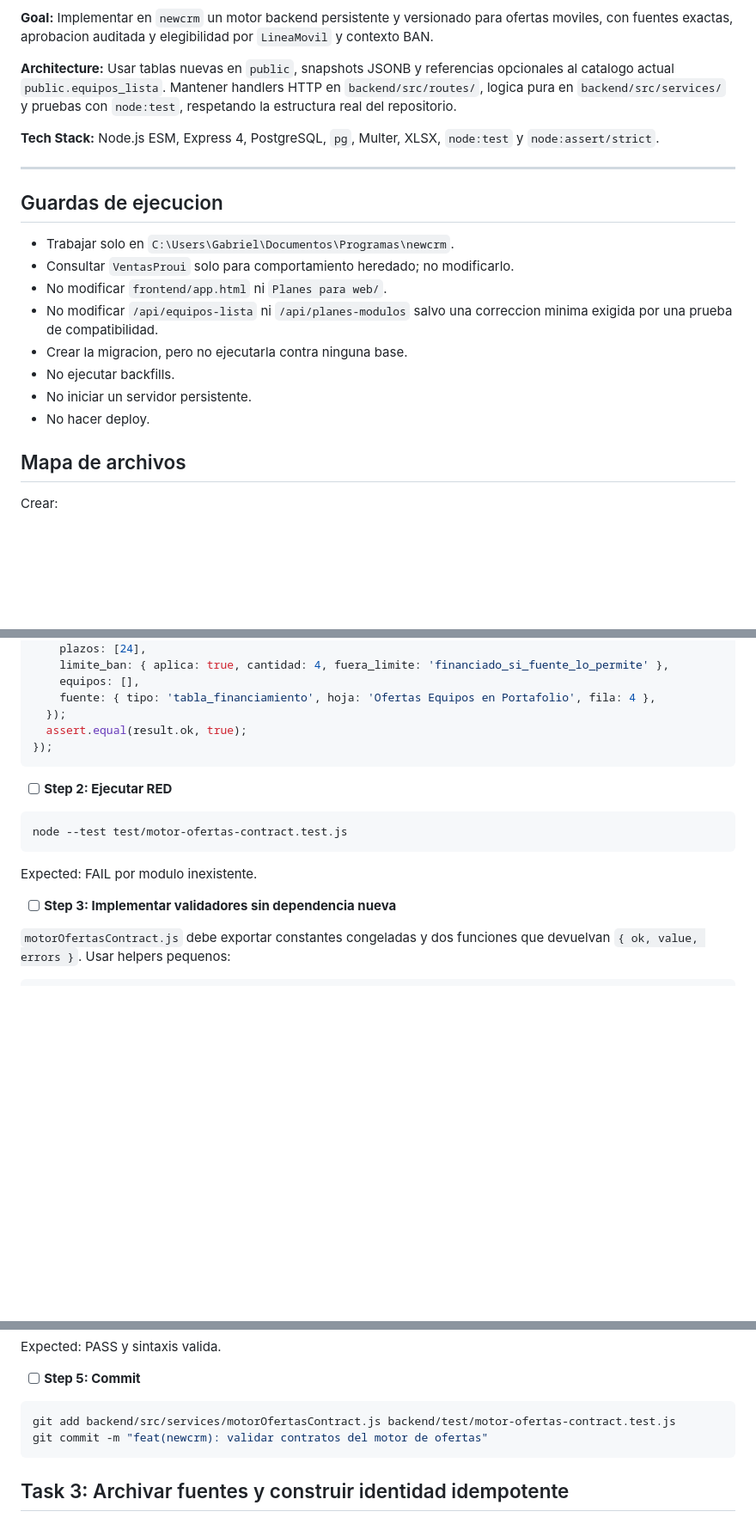
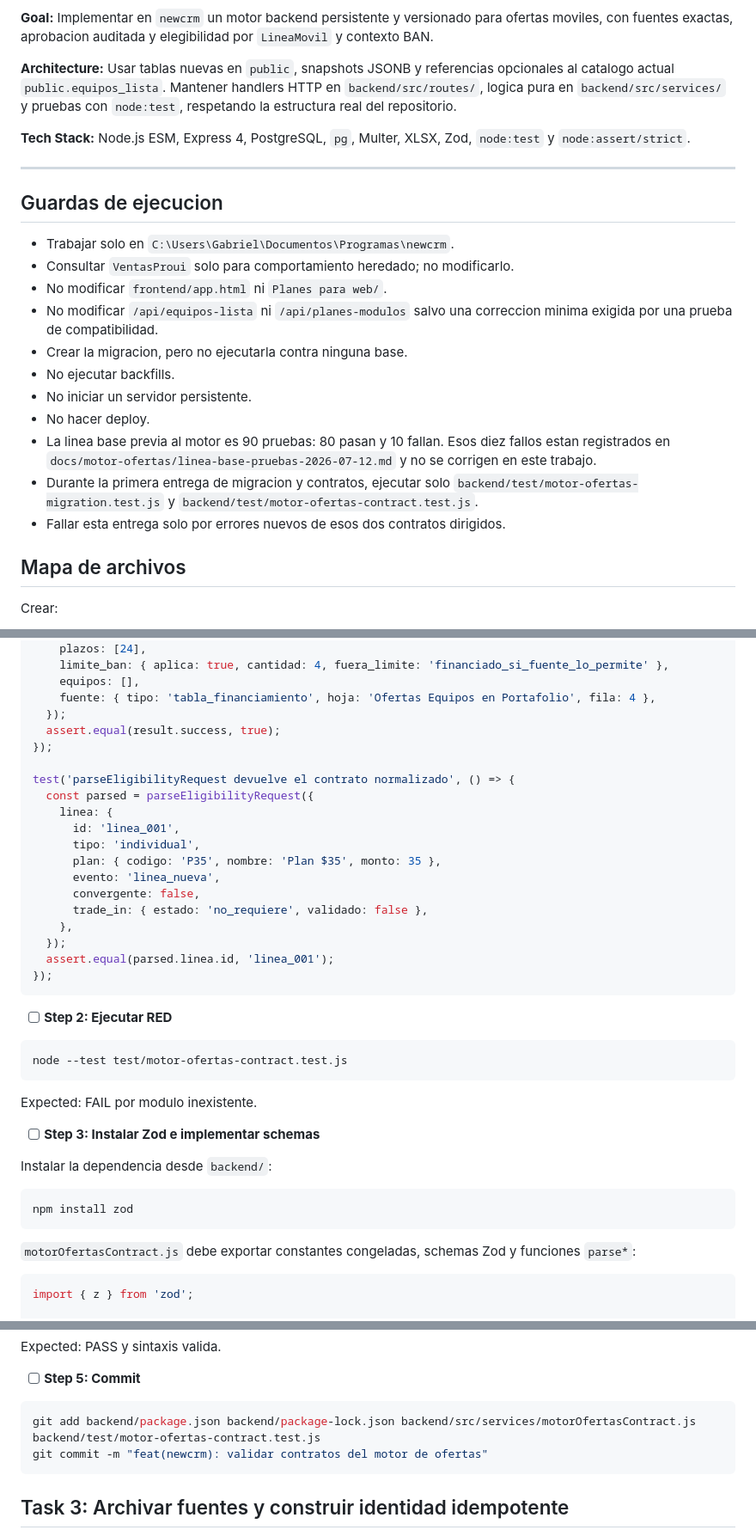
Before and after one commit to Gabrielspr25/crmnew, a Markdown page: docs/motor-ofertas/04-motor-ofertas-versionado-plan-tdd.md, 3 parts joined by grey strips. Shown at 86% size. GitHub-like rendering; blank space fills up the shorter version.

````diff
--- a/docs/motor-ofertas/04-motor-ofertas-versionado-plan-tdd.md
+++ b/docs/motor-ofertas/04-motor-ofertas-versionado-plan-tdd.md
@@ -6,7 +6,7 @@
 
 **Architecture:** Usar tablas nuevas en `public`, snapshots JSONB y referencias opcionales al catalogo actual `public.equipos_lista`. Mantener handlers HTTP en `backend/src/routes/`, logica pura en `backend/src/services/` y pruebas con `node:test`, respetando la estructura real del repositorio.
 
-**Tech Stack:** Node.js ESM, Express 4, PostgreSQL, `pg`, Multer, XLSX, `node:test` y `node:assert/strict`.
+**Tech Stack:** Node.js ESM, Express 4, PostgreSQL, `pg`, Multer, XLSX, Zod, `node:test` y `node:assert/strict`.
 
 ---
 
@@ -20,6 +20,9 @@
 - No ejecutar backfills.
 - No iniciar un servidor persistente.
 - No hacer deploy.
+- La linea base previa al motor es 90 pruebas: 80 pasan y 10 fallan. Esos diez fallos estan registrados en `docs/motor-ofertas/linea-base-pruebas-2026-07-12.md` y no se corrigen en este trabajo.
+- Durante la primera entrega de migracion y contratos, ejecutar solo `backend/test/motor-ofertas-migration.test.js` y `backend/test/motor-ofertas-contract.test.js`.
+- Fallar esta entrega solo por errores nuevos de esos dos contratos dirigidos.
 
 ## Mapa de archivos
 
@@ -440,7 +448,21 @@ test('Oferta exige fuente, vigencia y reglas explicitas', () => {
     equipos: [],
     fuente: { tipo: 'tabla_financiamiento', hoja: 'Ofertas Equipos en Portafolio', fila: 4 },
   });
-  assert.equal(result.ok, true);
+  assert.equal(result.success, true);
+});
+
+test('parseEligibilityRequest devuelve el contrato normalizado', () => {
+  const parsed = parseEligibilityRequest({
+    linea: {
+      id: 'linea_001',
+      tipo: 'individual',
+      plan: { codigo: 'P35', nombre: 'Plan $35', monto: 35 },
+      evento: 'linea_nueva',
+      convergente: false,
+      trade_in: { estado: 'no_requiere', validado: false },
+    },
+  });
+  assert.equal(parsed.linea.id, 'linea_001');
 });
 ```
 
@@ -452,11 +474,19 @@ node --test test/motor-ofertas-contract.test.js
 
 Expected: FAIL por modulo inexistente.
 
-- [ ] **Step 3: Implementar validadores sin dependencia nueva**
+- [ ] **Step 3: Instalar Zod e implementar schemas**
 
-`motorOfertasContract.js` debe exportar constantes congeladas y dos funciones que devuelvan `{ ok, value, errors }`. Usar helpers pequenos:
+Instalar la dependencia desde `backend/`:
+
+```powershell
+npm install zod
+```
+
+`motorOfertasContract.js` debe exportar constantes congeladas, schemas Zod y funciones `parse*`:
 
 ```javascript
+import { z } from 'zod';
+
 export const VERSION_STATES = Object.freeze([
   'borrador',
   'pendiente_revision',
@@ -546,7 +613,7 @@ Expected: PASS y sintaxis valida.
 - [ ] **Step 5: Commit**
 
 ```powershell
-git add backend/src/services/motorOfertasContract.js backend/test/motor-ofertas-contract.test.js
+git add backend/package.json backend/package-lock.json backend/src/services/motorOfertasContract.js backend/test/motor-ofertas-contract.test.js
 git commit -m "feat(newcrm): validar contratos del motor de ofertas"
 ```
 
````
Also changed, not shown: other parts of docs/motor-ofertas/04-motor-ofertas-versionado-plan-tdd.md (+99 -57 lines), docs/motor-ofertas/03-motor-ofertas-versionado-especificacion.md (+2 -1 lines), docs/motor-ofertas/linea-base-pruebas-2026-07-12.md (added, +40 -0 lines).
